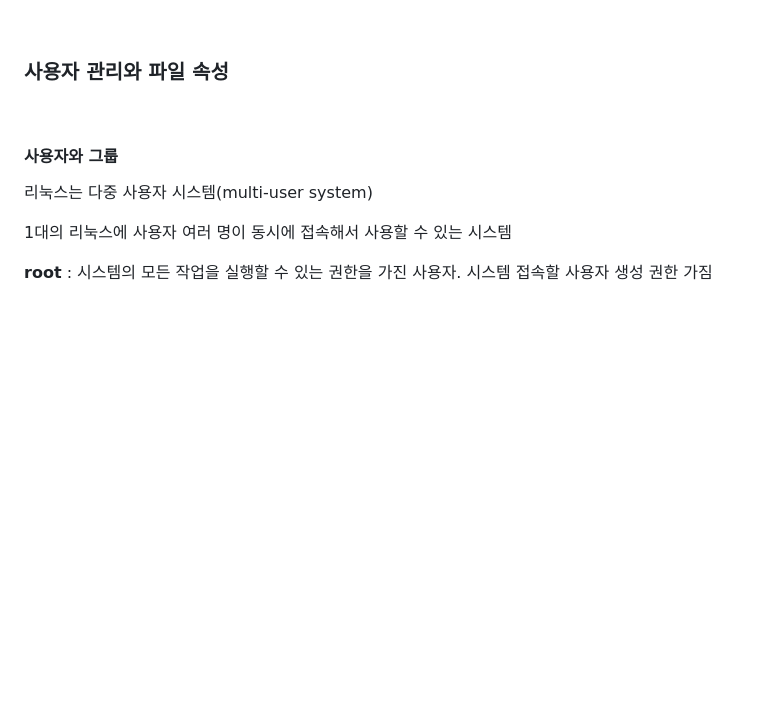
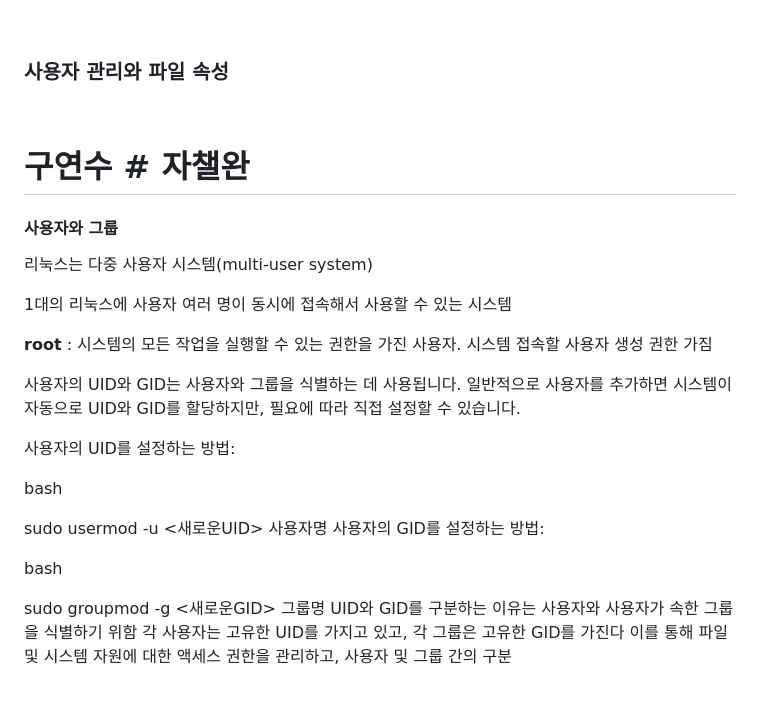
Before and after one commit to KOO-YS/TIL, a Markdown page: linux/Linux Basic.md, the part around the change. GitHub-like rendering; blank space fills up the shorter version.

```diff
--- a/linux/Linux Basic.md
+++ b/linux/Linux Basic.md
@@ -169,7 +169,7 @@
 
 <br>
 
-
+# 구연수 # 자챌완
 
 #### 사용자와 그룹
 
@@ -179,4 +179,22 @@
 
 **root** : 시스템의 모든 작업을 실행할 수 있는 권한을 가진 사용자. 시스템 접속할 사용자 생성 권한 가짐
 
+사용자의 UID와 GID는 사용자와 그룹을 식별하는 데 사용됩니다. 일반적으로 사용자를 추가하면 시스템이 자동으로 UID와 GID를 할당하지만, 필요에 따라 직접 설정할 수 있습니다.
+
+사용자의 UID를 설정하는 방법:
+
+bash
+
+
+sudo usermod -u <새로운UID> 사용자명
+사용자의 GID를 설정하는 방법:
+
+bash
+
+
+sudo groupmod -g <새로운GID> 그룹명
+UID와 GID를 구분하는 이유는 사용자와 사용자가 속한 그룹을 식별하기 위함
+각 사용자는 고유한 UID를 가지고 있고, 각 그룹은 고유한 GID를 가진다
+이를 통해 파일 및 시스템 자원에 대한 액세스 권한을 관리하고, 사용자 및 그룹 간의 구분
+
 ####
```
